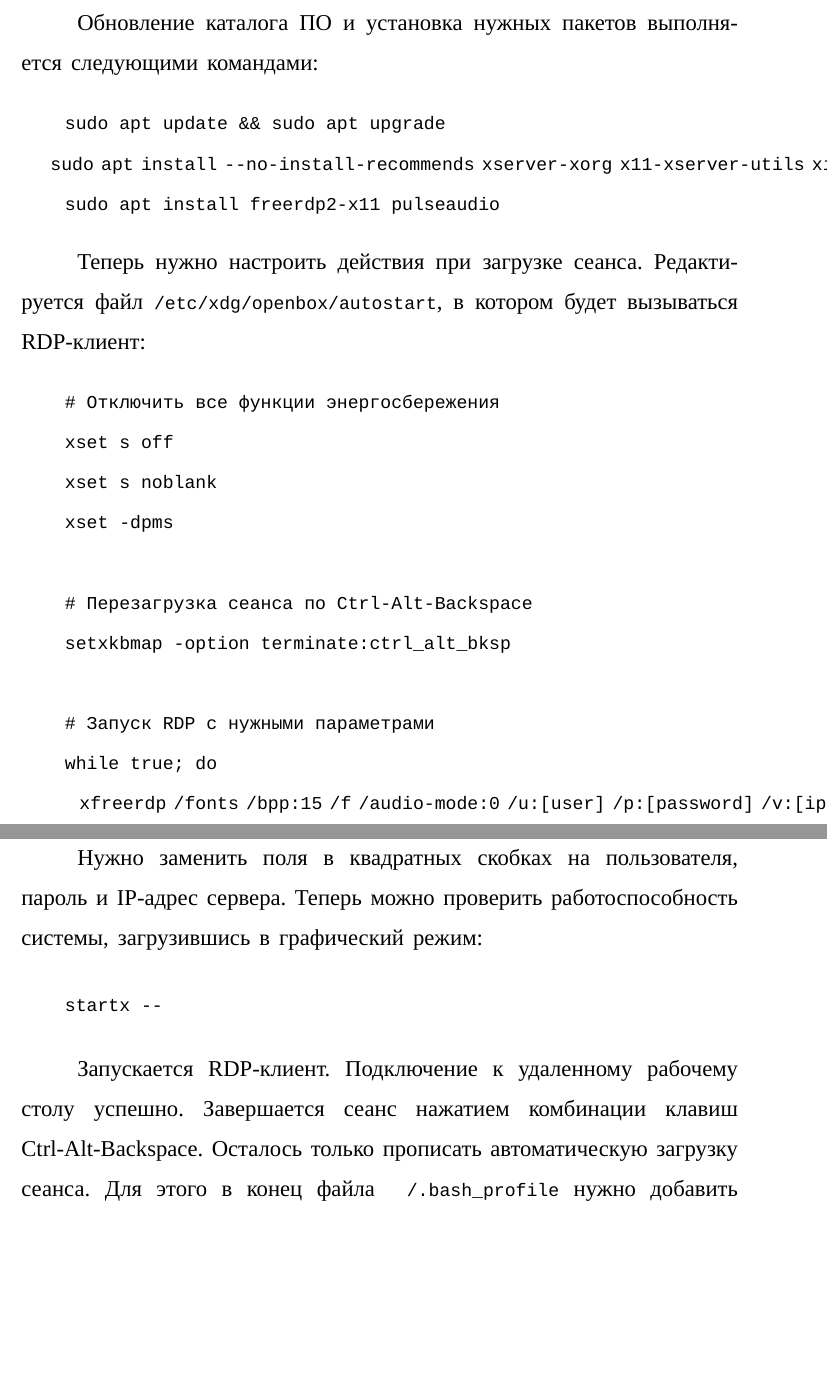
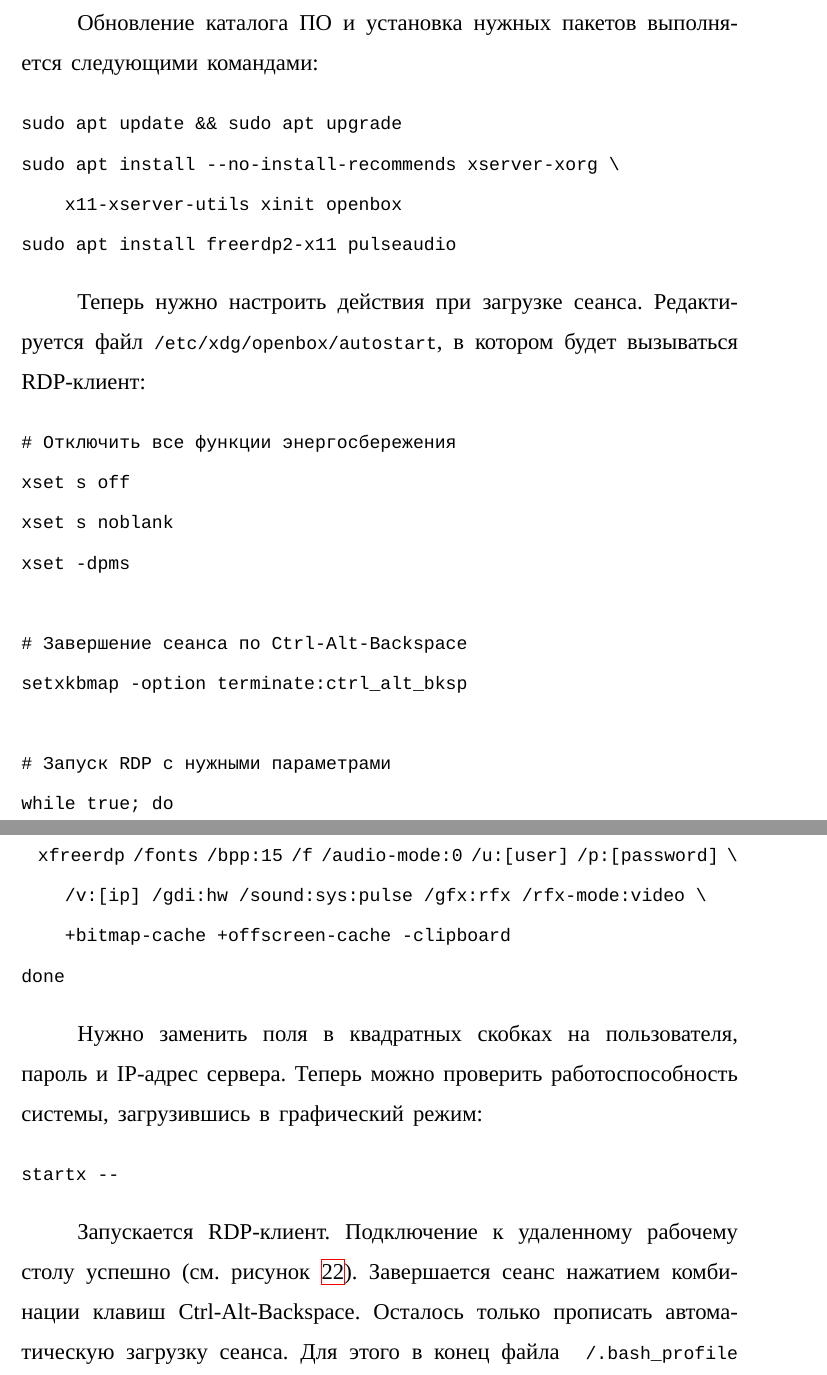
Before and after one commit to Ledarium/diplom, a LaTeX document (tex/out.tex, which reads tex/32-clients.tex, tex/preamble.inc.tex): two parts of pages 28 and 29 of 39, joined at a grey line, cut so that both start at the same text, the shorter picture padded with empty space. Compiled offline with XeLaTeX; a LaTeX package or settings file that is missing is left out.

Commit message:
+ Программный код

```diff
--- a/tex/32-clients.tex
+++ b/tex/32-clients.tex
@@ -38,7 +45,8 @@ autologin).
 Обновление каталога ПО и установка нужных пакетов выполняется следующими командами:
 \begin{verbatim}
 sudo apt update && sudo apt upgrade
-    sudo apt install --no-install-recommends xserver-xorg x11-xserver-utils xinit openbox
+sudo apt install --no-install-recommends xserver-xorg \
+    x11-xserver-utils xinit openbox
 sudo apt install freerdp2-x11 pulseaudio
 \end{verbatim}
 
@@ -50,27 +58,28 @@ autologin).
 xset s noblank
 xset -dpms
 
-    # Перезагрузка сеанса по Ctrl-Alt-Backspace
+# Завершение сеанса по Ctrl-Alt-Backspace
 setxkbmap -option terminate:ctrl_alt_bksp
 
 # Запуск RDP с нужными параметрами
 while true; do
-        xfreerdp /fonts /bpp:15 /f /audio-mode:0 /u:[user] /p:[password] /v:[ip] /gdi:hw /sound:sys:pulse /gfx:rfx /rfx-mode:video +bitmap-cache +offscreen-cache -clipboard
+  xfreerdp /fonts /bpp:15 /f /audio-mode:0 /u:[user] /p:[password] \
+    /v:[ip] /gdi:hw /sound:sys:pulse /gfx:rfx /rfx-mode:video \
+    +bitmap-cache +offscreen-cache -clipboard
 done
 \end{verbatim}
 
 Нужно заменить поля в квадратных скобках на пользователя, пароль и IP-адрес сервера.
 Теперь можно проверить работоспособность системы, загрузившись в графический режим:
-
 \begin{verbatim}
 startx --
 \end{verbatim}
 
-Запускается RDP-клиент. Подключение к удаленному рабочему столу успешно. Завершается
+Запускается RDP-клиент. Подключение к удаленному рабочему столу успешно (см.
+рисунок~\ref{pic:ph-solid}). Завершается
 сеанс нажатием комбинации клавиш Ctrl-Alt-Backspace. Осталось только прописать
 автоматическую загрузку сеанса. Для этого в конец файла \texttt{~/.bash\_profile} нужно
 добавить следующую строку:
-
 \begin{verbatim}
 [[ -z $DISPLAY && $XDG_VTNR -eq 1 ]] && startx --
 \end{verbatim}
--- a/tex/preamble.inc.tex
+++ b/tex/preamble.inc.tex
@@ -94,10 +94,6 @@ headsep=1cm, footskip=1cm
 
 %justifying
 \usepackage{ragged2e}
-
-%paragraph indent
-\setlength{\parindent}{1.25cm}
-\usepackage{indentfirst}
 
 %titles
 \newcommand*{\justifyheading}{\centering}
@@ -232,3 +228,7 @@ headsep=1cm, footskip=1cm
 %
 \makeatother
 % -----------------------------
+
+%paragraph indent
+\setlength{\parindent}{1.25cm}
+\usepackage{indentfirst}
```
Also changed, not shown: tex/32-clients.tex (7 more changed lines). Lines whose indentation alone changed are shown as unchanged.
